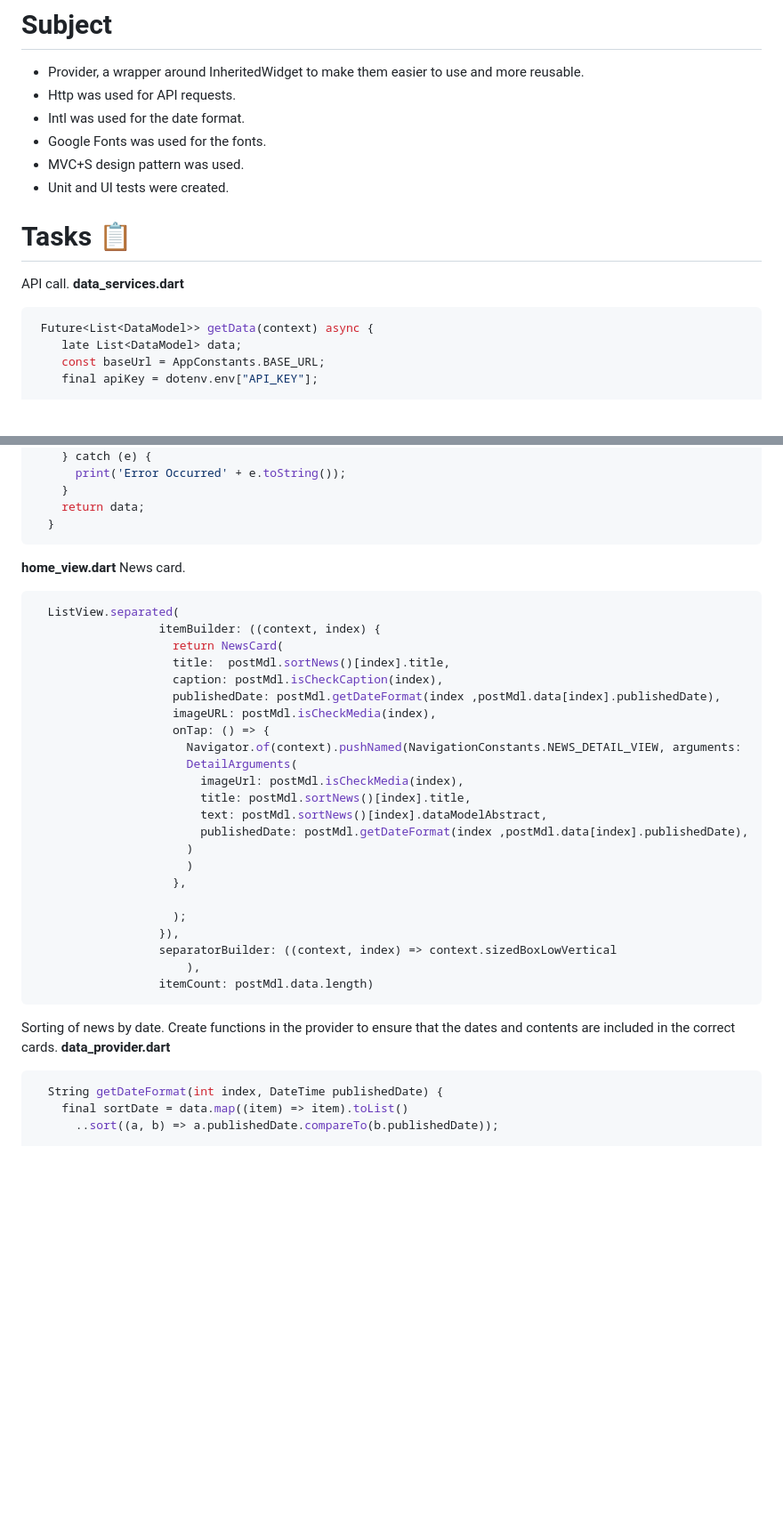
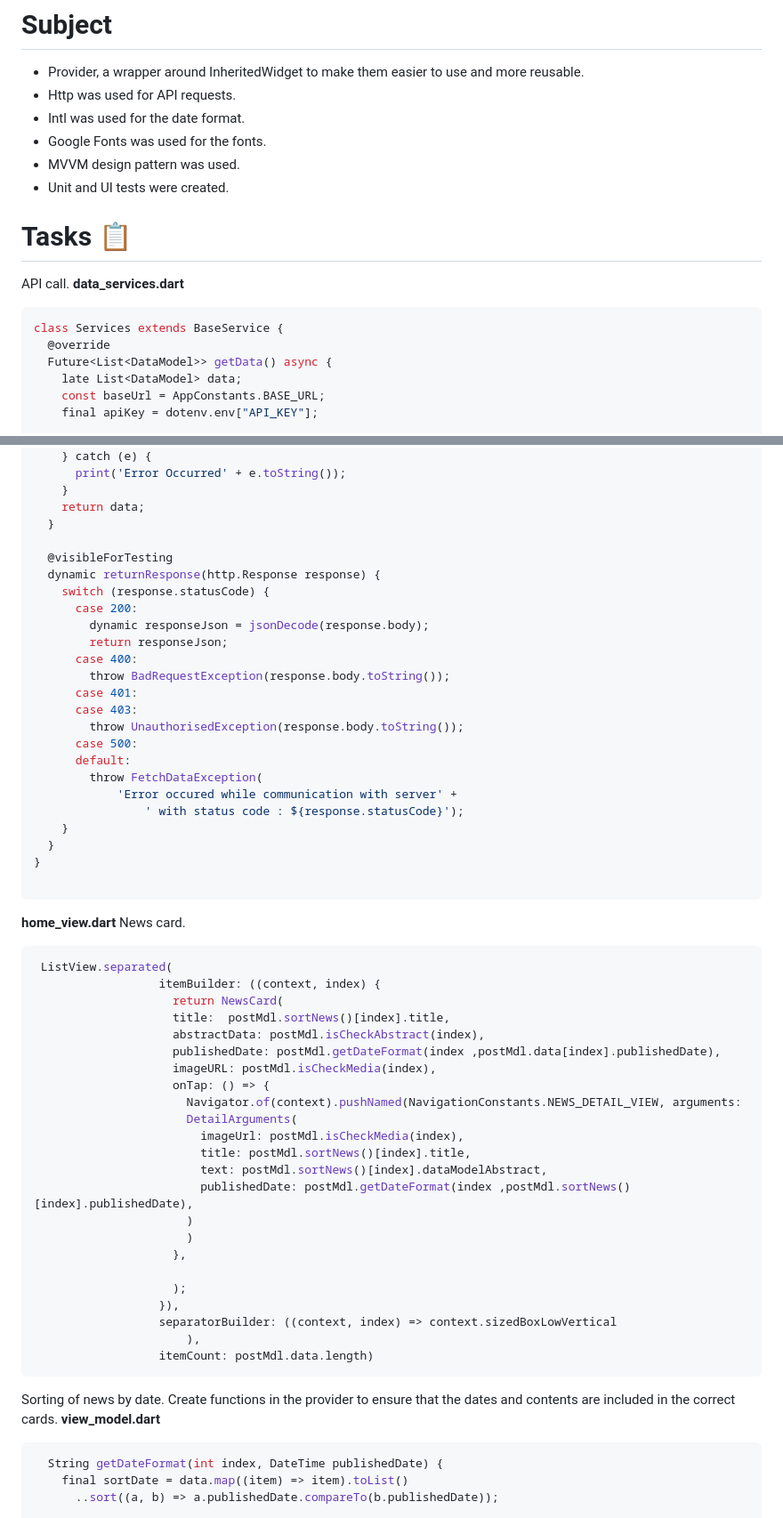
Before and after one commit to fatihhcan/media-probe-mobile-app, a Markdown page: README.md, 2 parts joined by grey strips. Shown: that part at 89% size. GitHub-like rendering; blank space fills up the shorter version.

````diff
--- a/README.md
+++ b/README.md
@@ -21,14 +21,16 @@ https://github.com/fatihhcan/media-probe-mobile-app/assets/45641833/9fcf12ae-0ef
 - Http was used for API requests.
 - Intl was used for the date format.
 - Google Fonts was used for the fonts.
-- MVC+S design pattern was used.
+- MVVM design pattern was used.
 - Unit and UI tests were created.
 
 # Tasks 📋
 API call.
 **data_services.dart**
 ```dart
- Future<List<DataModel>> getData(context) async {
+class Services extends BaseService {
+  @override
+  Future<List<DataModel>> getData() async {
     late List<DataModel> data;
     const baseUrl = AppConstants.BASE_URL;
     final apiKey = dotenv.env["API_KEY"];
@@ -49,17 +51,38 @@ API call.
     }
     return data;
   }
+
+  @visibleForTesting
+  dynamic returnResponse(http.Response response) {
+    switch (response.statusCode) {
+      case 200:
+        dynamic responseJson = jsonDecode(response.body);
+        return responseJson;
+      case 400:
+        throw BadRequestException(response.body.toString());
+      case 401:
+      case 403:
+        throw UnauthorisedException(response.body.toString());
+      case 500:
+      default:
+        throw FetchDataException(
+            'Error occured while communication with server' +
+                ' with status code : ${response.statusCode}');
+    }
+  }
+}
+
 ```
 
 
 **home_view.dart**
 News card.
 ```dart
-  ListView.separated(
+ ListView.separated(
                   itemBuilder: ((context, index) {
                     return NewsCard(
                     title:  postMdl.sortNews()[index].title,
-                    caption: postMdl.isCheckCaption(index),
+                    abstractData: postMdl.isCheckAbstract(index),
                     publishedDate: postMdl.getDateFormat(index ,postMdl.data[index].publishedDate),
                     imageURL: postMdl.isCheckMedia(index),
                     onTap: () => {
@@ -68,7 +91,7 @@ News card.
                         imageUrl: postMdl.isCheckMedia(index),
                         title: postMdl.sortNews()[index].title,
                         text: postMdl.sortNews()[index].dataModelAbstract,
-                        publishedDate: postMdl.getDateFormat(index ,postMdl.data[index].publishedDate),
+                        publishedDate: postMdl.getDateFormat(index ,postMdl.sortNews()[index].publishedDate),
                       )
                       )
                     },
@@ -81,7 +104,7 @@ News card.
 ```
 
 Sorting of news by date. Create functions in the provider to ensure that the dates and contents are included in the correct cards.
-**data_provider.dart**
+**view_model.dart**
 
 ```dart
   String getDateFormat(int index, DateTime publishedDate) {
````
